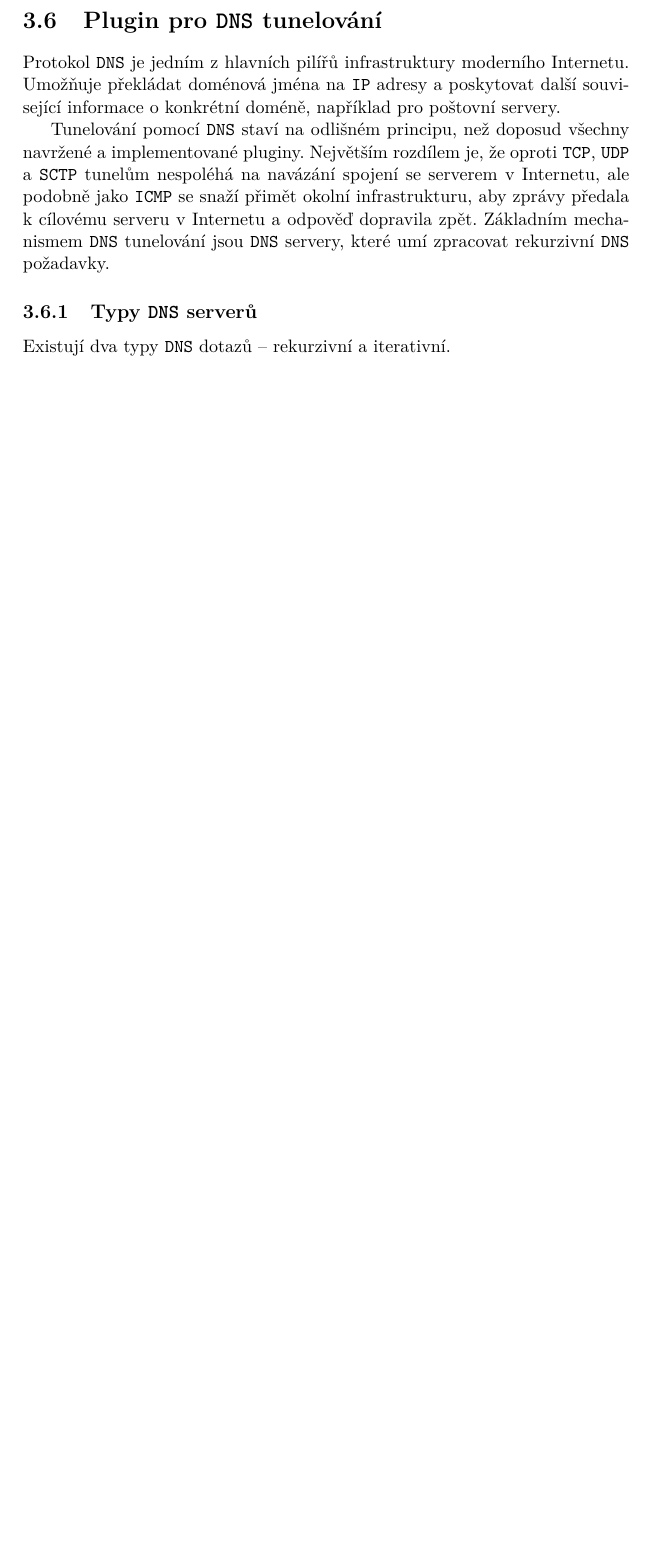
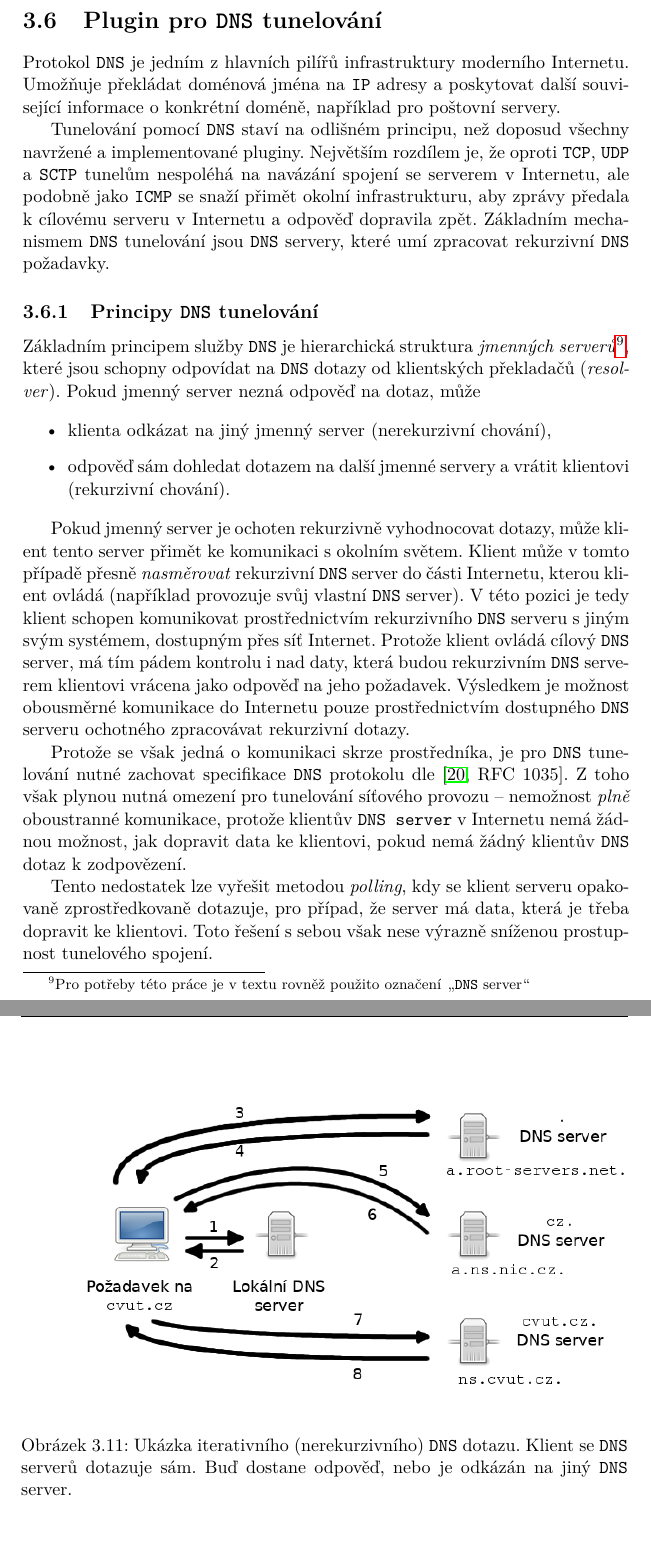
Before and after one commit to octaroot/CTU-FIT-MasterThesis, a LaTeX thesis (thesis/DP_Cernac_Martin_2018.tex): part of page 50 of 59 before the commit and two parts of pages 50 and 51 of 61 after it, the two joined at a grey line, cut so that both start at the same text, the shorter picture padded with empty space. Compiled offline with pdfLaTeX.

Commit message:
Add explanation of DNS tunneling main principle & requirements

```diff
--- a/thesis/DP_Cernac_Martin_2018.tex
+++ b/thesis/DP_Cernac_Martin_2018.tex
@@ -1044,8 +1044,23 @@ typedef enum SCTP_PACKET_TYPE
 
     Tunelování pomocí \texttt{DNS} staví na odlišném principu, než doposud všechny navržené a implementované pluginy. Největším rozdílem je, že oproti \texttt{TCP}, \texttt{UDP} a \texttt{SCTP} tunelům nespoléhá na navázání spojení se serverem v Internetu, ale podobně jako \texttt{ICMP} se snaží přimět okolní infrastrukturu, aby zprávy předala k cílovému serveru v Internetu a odpověď dopravila zpět. Základním mechanismem \texttt{DNS} tunelování jsou \texttt{DNS} servery, které umí zpracovat rekurzivní \texttt{DNS} požadavky.
 
-    \subsection{Typy \texttt{DNS} serverů}
+    \subsection{Principy \texttt{DNS} tunelování}
 
-    Existují dva typy \texttt{DNS} dotazů -- rekurzivní a iterativní.
+    Základním principem služby \texttt{DNS} je hierarchická struktura \textit{jmenných serverů}\footnote{Pro potřeby této práce je v textu rovněž použito označení \uv{\texttt{DNS} server}}, které jsou schopny odpovídat na \texttt{DNS} dotazy od klientských překladačů (\textit{resolver}). Pokud jmenný server nezná odpověď na dotaz, může
 
-    %TODO obrazek, prevzit
+    \begin{itemize}
+     \item klienta odkázat na jiný jmenný server (nerekurzivní chování),
+     \item odpověď sám dohledat dotazem na další jmenné servery a vrátit klientovi (rekurzivní chování).
+    \end{itemize}
+
+    Pokud jmenný server je ochoten rekurzivně vyhodnocovat dotazy, může klient tento server přimět ke komunikaci s okolním světem. Klient může v tomto případě přesně \textit{nasměrovat} rekurzivní \texttt{DNS} server do části Internetu, kterou klient ovládá (například provozuje svůj vlastní \texttt{DNS} server). V této pozici je tedy klient schopen komunikovat prostřednictvím rekurzivního \texttt{DNS} serveru s jiným svým systémem, dostupným přes síť Internet. Protože klient ovládá cílový \texttt{DNS} server, má tím pádem kontrolu i nad daty, která budou rekurzivním \texttt{DNS} serverem klientovi vrácena jako odpověď na jeho požadavek. Výsledkem je možnost obousměrné komunikace do Internetu pouze prostřednictvím dostupného \texttt{DNS} serveru ochotného zpracovávat rekurzivní dotazy.
+
+    Protože se však jedná o komunikaci skrze prostředníka, je pro \texttt{DNS} tunelování nutné zachovat specifikace \texttt{DNS} protokolu dle \cite[RFC 1035]{rfc1035}. Z toho však plynou nutná omezení pro tunelování síťového provozu -- nemožnost \textit{plně} oboustranné komunikace, protože klientův \texttt{DNS server} v Internetu nemá žádnou možnost, jak dopravit data ke klientovi, pokud nemá žádný klientův \texttt{DNS} dotaz k zodpovězení.
+
+    Tento nedostatek lze vyřešit metodou \textit{polling}, kdy se klient serveru opakovaně zprostředkovaně dotazuje, pro případ, že server má data, která je třeba dopravit ke klientovi. Toto řešení s sebou však nese výrazně sníženou prostupnost tunelového spojení.
+
+
+  \begin{figure}
+  \centering
+    \includegraphics[width=\textwidth]{attachments/dns_iterative.png}
+    \caption{Ukázka iterativního (nerekurzivního) \texttt{DNS} dotazu. Klient se \texttt{DNS} serverů dotazuje sám. Buď dostane odpověď, nebo je odkázán na jiný \texttt{DNS} server.}
@@ -1052,3 +1074,12 @@ typedef enum SCTP_PACKET_TYPE
+    \label{pic:dns-recursive}
+  \end{figure}
+
+\clearpage
+
+
+
+
+
 
     % vysvetlit vysvetlit, neimplementujeme, je to pomale, ale zmerime deset ruznych tunelovacich nastorju, abychom ukazali jak pomale to je .. nam jde o prostupnost, tohle nikoho nezajima + velky traffic nas muze odriznout
 
```
Also changed, not shown: thesis/literatura.bib (+16 -0 lines), thesis/DP_Cernac_Martin_2018.tex (7 more changed lines).
